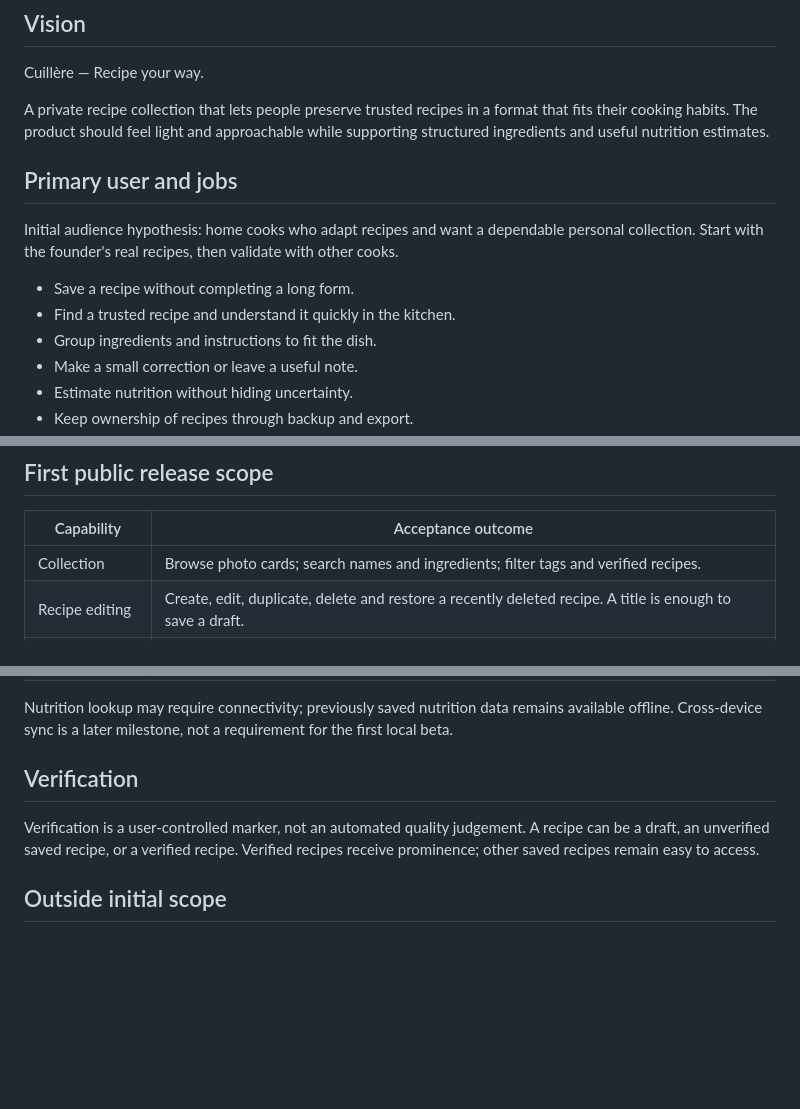
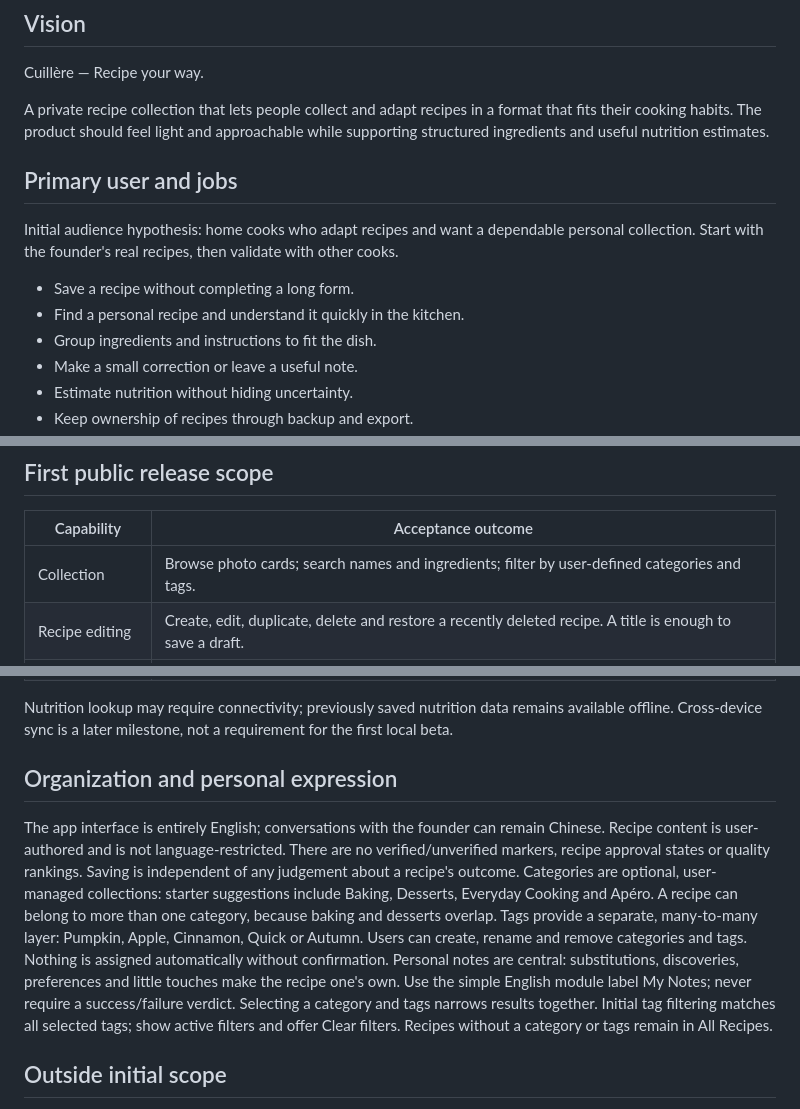
Before and after one commit to huizi135/Cuillere, a Markdown page: docs/product-brief.md, 3 parts joined by grey strips. GitHub-like rendering; blank space fills up the shorter version.

Commit message:
docs: use English UI, categories, tags and personal notes

```diff
--- a/docs/product-brief.md
+++ b/docs/product-brief.md
@@ -4,12 +4,12 @@ Status: initial proposal · 2026-10-22
 ## Vision
 Cuillère — Recipe your way.
 
-A private recipe collection that lets people preserve trusted recipes in a format that fits their cooking habits. The product should feel light and approachable while supporting structured ingredients and useful nutrition estimates.
+A private recipe collection that lets people collect and adapt recipes in a format that fits their cooking habits. The product should feel light and approachable while supporting structured ingredients and useful nutrition estimates.
 
 ## Primary user and jobs
 Initial audience hypothesis: home cooks who adapt recipes and want a dependable personal collection. Start with the founder's real recipes, then validate with other cooks.
 - Save a recipe without completing a long form.
-- Find a trusted recipe and understand it quickly in the kitchen.
+- Find a personal recipe and understand it quickly in the kitchen.
 - Group ingredients and instructions to fit the dish.
 - Make a small correction or leave a useful note.
 - Estimate nutrition without hiding uncertainty.
@@ -26,7 +26,7 @@ Initial audience hypothesis: home cooks who adapt recipes and want a dependable
 ## First public release scope
 | Capability | Acceptance outcome |
 | --- | --- |
-| Collection | Browse photo cards; search names and ingredients; filter tags and verified recipes. |
+| Collection | Browse photo cards; search names and ingredients; filter by user-defined categories and tags. |
 | Recipe editing | Create, edit, duplicate, delete and restore a recently deleted recipe. A title is enough to save a draft. |
 | Blocks | Add, reorder, hide and remove ingredient groups, instruction groups, images and notes. Metadata and nutrition have controlled placement options. |
 | Templates | Start with Everyday, Baking or Minimal; save the current structure as a personal template. Templates copy structure, not personal recipe contents. |
@@ -39,9 +39,13 @@ Initial audience hypothesis: home cooks who adapt recipes and want a dependable
 
 Nutrition lookup may require connectivity; previously saved nutrition data remains available offline. Cross-device sync is a later milestone, not a requirement for the first local beta.
 
-## Verification
-Verification is a user-controlled marker, not an automated quality judgement.
-A recipe can be a draft, an unverified saved recipe, or a verified recipe. Verified recipes receive prominence; other saved recipes remain easy to access.
+## Organization and personal expression
+The app interface is entirely English; conversations with the founder can remain Chinese. Recipe content is user-authored and is not language-restricted.
+There are no verified/unverified markers, recipe approval states or quality rankings. Saving is independent of any judgement about a recipe's outcome.
+Categories are optional, user-managed collections: starter suggestions include Baking, Desserts, Everyday Cooking and Apéro. A recipe can belong to more than one category, because baking and desserts overlap.
+Tags provide a separate, many-to-many layer: Pumpkin, Apple, Cinnamon, Quick or Autumn. Users can create, rename and remove categories and tags. Nothing is assigned automatically without confirmation.
+Personal notes are central: substitutions, discoveries, preferences and little touches make the recipe one's own. Use the simple English module label My Notes; never require a success/failure verdict.
+Selecting a category and tags narrows results together. Initial tag filtering matches all selected tags; show active filters and offer Clear filters. Recipes without a category or tags remain in All Recipes.
 
 ## Outside initial scope
 Social feeds, public recipe discovery, meal planning, shopping lists, AI-generated recipes, detailed cooking-session tracking, arbitrary free-position canvases, plugin marketplaces and full dietary tracking.
```
